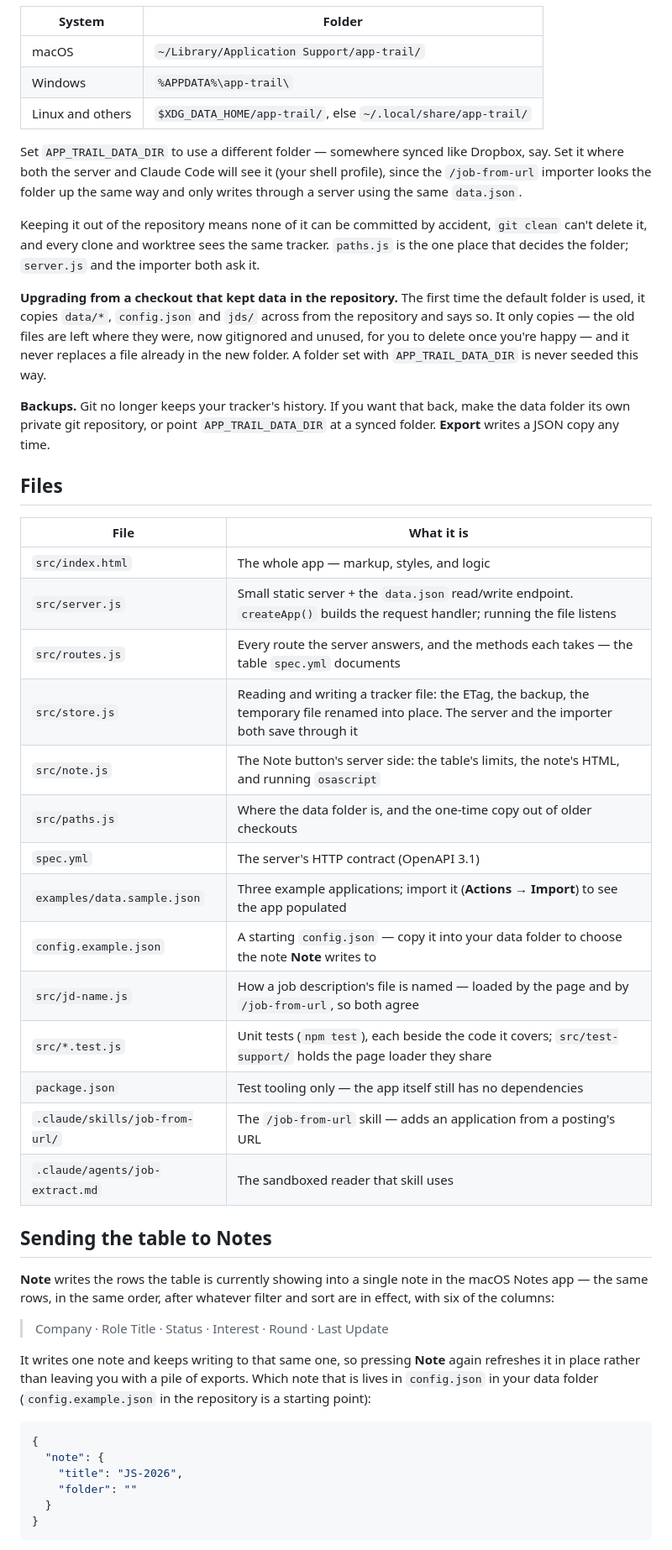
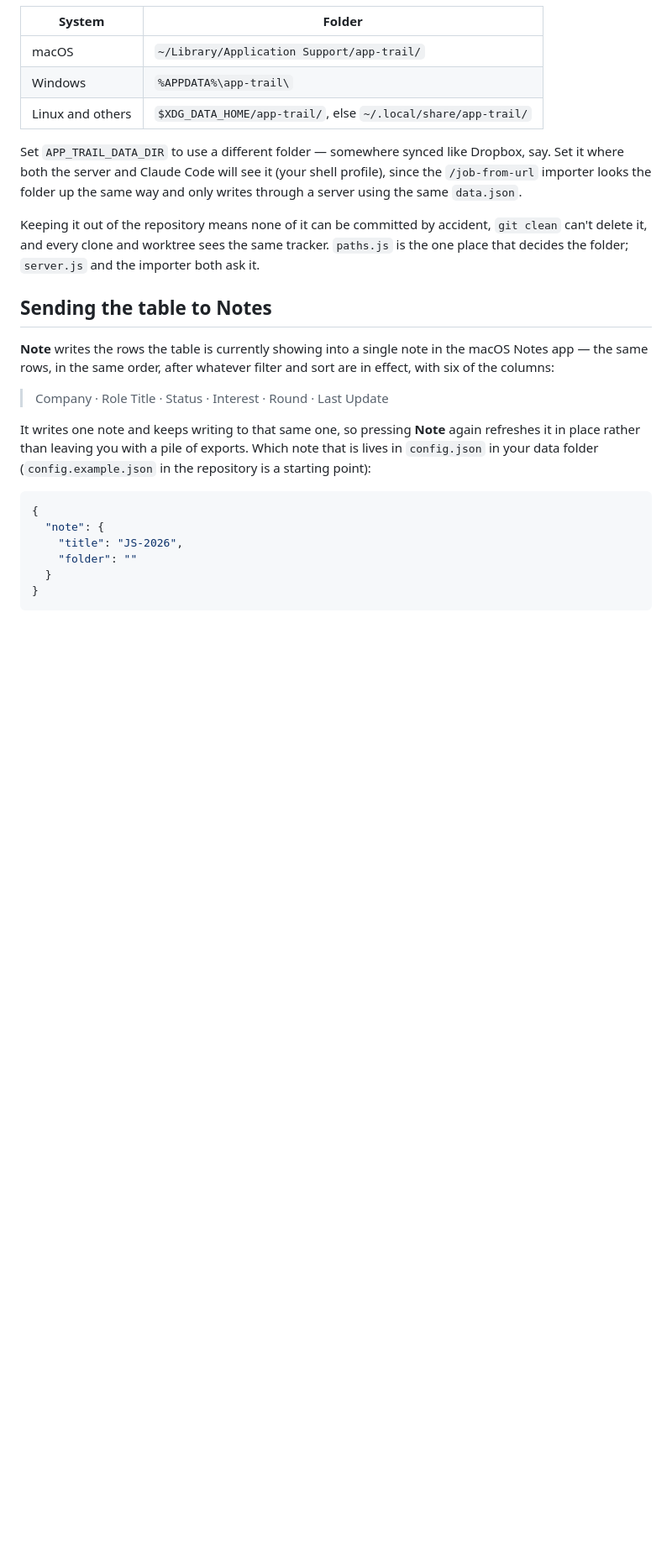
Before and after one commit to cwilson3/app-trail, a Markdown page: README.md, the part around one of its changes. Shown at 84% size. GitHub-like rendering; blank space fills up the shorter version.

```diff
--- a/README.md
+++ b/README.md
@@ -144,36 +144,6 @@ Keeping it out of the repository means none of it can be committed by accident,
 `git clean` can't delete it, and every clone and worktree sees the same tracker.
 `paths.js` is the one place that decides the folder; `server.js` and the
 importer both ask it.
-
-**Upgrading from a checkout that kept data in the repository.** The first time
-the default folder is used, it copies `data/*`, `config.json` and `jds/` across
-from the repository and says so. It only copies — the old files are left where
-they were, now gitignored and unused, for you to delete once you're happy — and
-it never replaces a file already in the new folder. A folder set with
-`APP_TRAIL_DATA_DIR` is never seeded this way.
-
-**Backups.** Git no longer keeps your tracker's history. If you want that back,
-make the data folder its own private git repository, or point
-`APP_TRAIL_DATA_DIR` at a synced folder. **Export** writes a JSON copy any time.
-
-## Files
-
-| File | What it is |
-| --- | --- |
-| `src/index.html` | The whole app — markup, styles, and logic |
-| `src/server.js` | Small static server + the `data.json` read/write endpoint. `createApp()` builds the request handler; running the file listens |
-| `src/routes.js` | Every route the server answers, and the methods each takes — the table `spec.yml` documents |
-| `src/store.js` | Reading and writing a tracker file: the ETag, the backup, the temporary file renamed into place. The server and the importer both save through it |
-| `src/note.js` | The Note button's server side: the table's limits, the note's HTML, and running `osascript` |
-| `src/paths.js` | Where the data folder is, and the one-time copy out of older checkouts |
-| `spec.yml` | The server's HTTP contract (OpenAPI 3.1) |
-| `examples/data.sample.json` | Three example applications; import it (**Actions → Import**) to see the app populated |
-| `config.example.json` | A starting `config.json` — copy it into your data folder to choose the note **Note** writes to |
-| `src/jd-name.js` | How a job description's file is named — loaded by the page and by `/job-from-url`, so both agree |
-| `src/*.test.js` | Unit tests (`npm test`), each beside the code it covers; `src/test-support/` holds the page loader they share |
-| `package.json` | Test tooling only — the app itself still has no dependencies |
-| `.claude/skills/job-from-url/` | The `/job-from-url` skill — adds an application from a posting's URL |
-| `.claude/agents/job-extract.md` | The sandboxed reader that skill uses |
 
 ## Sending the table to Notes
 
```
Also changed, not shown: other parts of README.md (+3 -3 lines), ARCH.md (added, +143 -0 lines).
